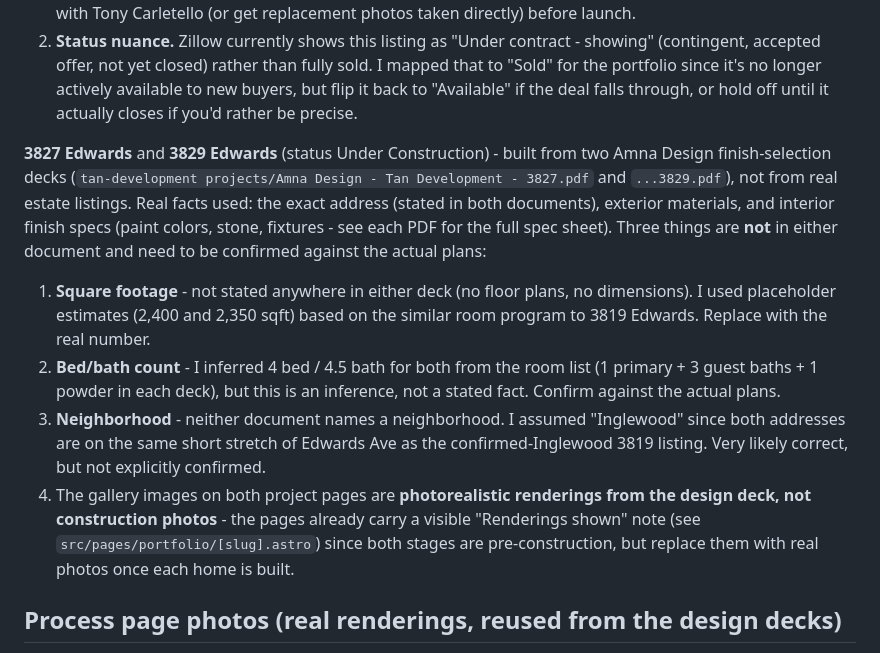
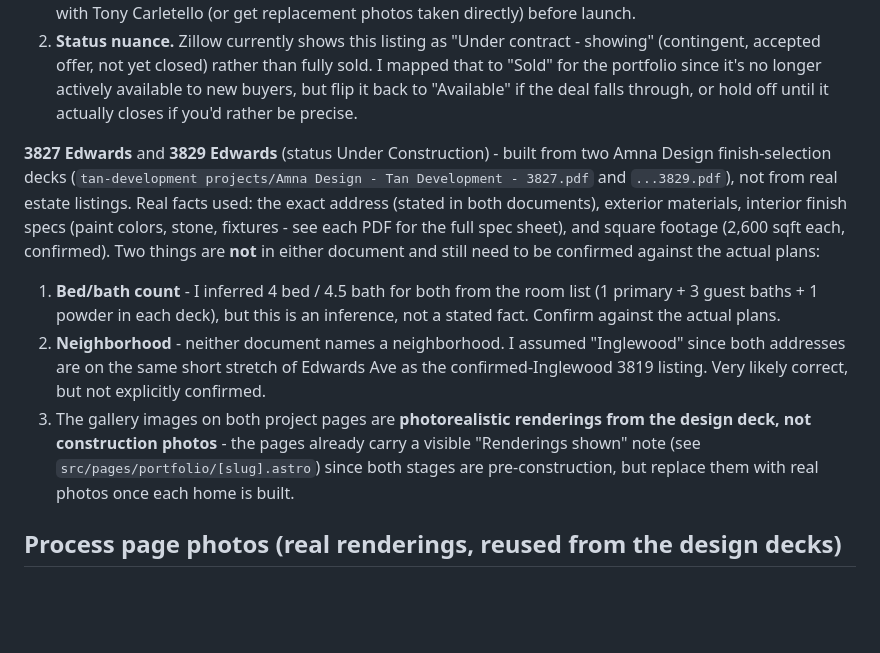
Before and after one commit to AIStrategyUS/tandevelopment, a Markdown page: TODO.md, the part around the change. Rendered like a GitHub page; blank space fills up the shorter version.

Commit message:
Correct 3827 and 3829 Edwards square footage to 2,600 sqft

```diff
--- a/TODO.md
+++ b/TODO.md
@@ -10,11 +10,10 @@ Three projects, all neighborhood "Inglewood": `3819-edwards`, `3827-edwards`, `3
 1. **Photo rights.** The 5 photos in `public/images/projects/3819-edwards/` were downloaded directly from the Zillow listing. These are professional real estate photos, almost certainly shot by a photographer working for the listing brokerage (Compass RE / Carletello & Co.), not by Sebastian. Building the home does not automatically confer rights to reuse the listing photos on a separate commercial site. Confirm usage rights with Tony Carletello (or get replacement photos taken directly) before launch.
 2. **Status nuance.** Zillow currently shows this listing as "Under contract - showing" (contingent, accepted offer, not yet closed) rather than fully sold. I mapped that to "Sold" for the portfolio since it's no longer actively available to new buyers, but flip it back to "Available" if the deal falls through, or hold off until it actually closes if you'd rather be precise.
 
-**3827 Edwards** and **3829 Edwards** (status Under Construction) - built from two Amna Design finish-selection decks (`tan-development projects/Amna Design - Tan Development - 3827.pdf` and `...3829.pdf`), not from real estate listings. Real facts used: the exact address (stated in both documents), exterior materials, and interior finish specs (paint colors, stone, fixtures - see each PDF for the full spec sheet). Three things are **not** in either document and need to be confirmed against the actual plans:
-1. **Square footage** - not stated anywhere in either deck (no floor plans, no dimensions). I used placeholder estimates (2,400 and 2,350 sqft) based on the similar room program to 3819 Edwards. Replace with the real number.
-2. **Bed/bath count** - I inferred 4 bed / 4.5 bath for both from the room list (1 primary + 3 guest baths + 1 powder in each deck), but this is an inference, not a stated fact. Confirm against the actual plans.
-3. **Neighborhood** - neither document names a neighborhood. I assumed "Inglewood" since both addresses are on the same short stretch of Edwards Ave as the confirmed-Inglewood 3819 listing. Very likely correct, but not explicitly confirmed.
-4. The gallery images on both project pages are **photorealistic renderings from the design deck, not construction photos** - the pages already carry a visible "Renderings shown" note (see `src/pages/portfolio/[slug].astro`) since both stages are pre-construction, but replace them with real photos once each home is built.
+**3827 Edwards** and **3829 Edwards** (status Under Construction) - built from two Amna Design finish-selection decks (`tan-development projects/Amna Design - Tan Development - 3827.pdf` and `...3829.pdf`), not from real estate listings. Real facts used: the exact address (stated in both documents), exterior materials, interior finish specs (paint colors, stone, fixtures - see each PDF for the full spec sheet), and square footage (2,600 sqft each, confirmed). Two things are **not** in either document and still need to be confirmed against the actual plans:
+1. **Bed/bath count** - I inferred 4 bed / 4.5 bath for both from the room list (1 primary + 3 guest baths + 1 powder in each deck), but this is an inference, not a stated fact. Confirm against the actual plans.
+2. **Neighborhood** - neither document names a neighborhood. I assumed "Inglewood" since both addresses are on the same short stretch of Edwards Ave as the confirmed-Inglewood 3819 listing. Very likely correct, but not explicitly confirmed.
+3. The gallery images on both project pages are **photorealistic renderings from the design deck, not construction photos** - the pages already carry a visible "Renderings shown" note (see `src/pages/portfolio/[slug].astro`) since both stages are pre-construction, but replace them with real photos once each home is built.
 
 ## Process page photos (real renderings, reused from the design decks)
 
```
Also changed, not shown: 2 other files.
